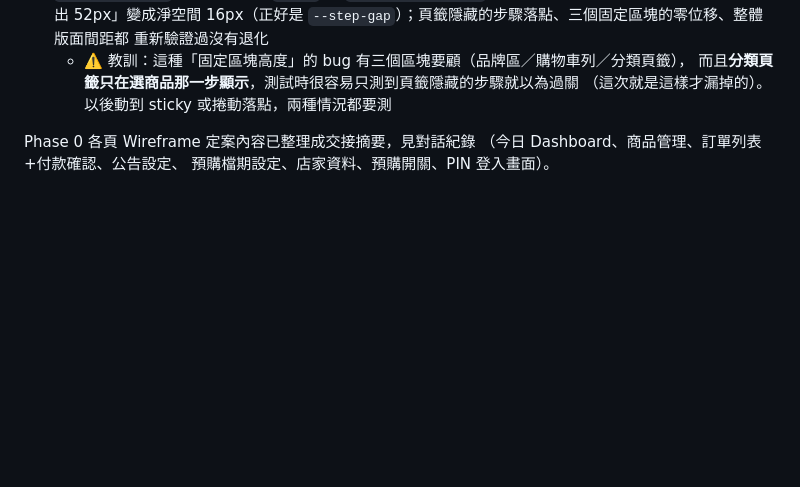
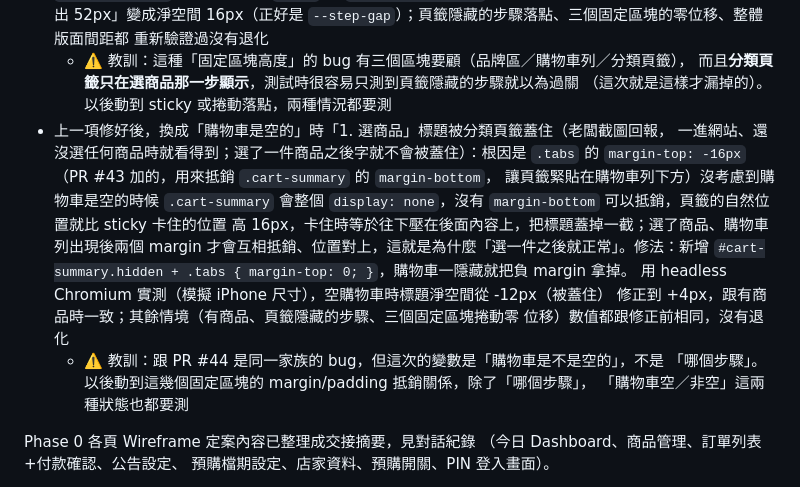
Before and after one commit to abspbt/yggbagle, a Markdown page: CLAUDE.md, the part around the change. Rendered like a GitHub page; blank space fills up the shorter version.

Commit message:
更新 CLAUDE.md，補上「購物車是空的」時選商品標題被頁籤蓋住的修正記錄
Co-Authored-By: Claude Sonnet 5 <noreply@anthropic.com>
Claude-Session: https://claude.ai/code/session_0117CXa5TrfasDniJdGVDk3v

```diff
--- a/CLAUDE.md
+++ b/CLAUDE.md
@@ -208,6 +208,20 @@
   - ⚠️ 教訓：這種「固定區塊高度」的 bug 有三個區塊要顧（品牌區／購物車列／分類頁籤），
     而且**分類頁籤只在選商品那一步顯示**，測試時很容易只測到頁籤隱藏的步驟就以為過關
     （這次就是這樣才漏掉的）。以後動到 sticky 或捲動落點，兩種情況都要測
+- 上一項修好後，換成「購物車是空的」時「1. 選商品」標題被分類頁籤蓋住（老闆截圖回報，
+  一進網站、還沒選任何商品時就看得到；選了一件商品之後字就不會被蓋住）：根因是 `.tabs`
+  的 `margin-top: -16px`（PR #43 加的，用來抵銷 `.cart-summary` 的 `margin-bottom`，
+  讓頁籤緊貼在購物車列下方）沒考慮到購物車是空的時候 `.cart-summary` 會整個
+  `display: none`，沒有 `margin-bottom` 可以抵銷，頁籤的自然位置就比 sticky 卡住的位置
+  高 16px，卡住時等於往下壓在後面內容上，把標題蓋掉一截；選了商品、購物車列出現後兩個
+  margin 才會互相抵銷、位置對上，這就是為什麼「選一件之後就正常」。修法：新增
+  `#cart-summary.hidden + .tabs { margin-top: 0; }`，購物車一隱藏就把負 margin 拿掉。
+  用 headless Chromium 實測（模擬 iPhone 尺寸），空購物車時標題淨空間從 -12px（被蓋住）
+  修正到 +4px，跟有商品時一致；其餘情境（有商品、頁籤隱藏的步驟、三個固定區塊捲動零
+  位移）數值都跟修正前相同，沒有退化
+  - ⚠️ 教訓：跟 PR #44 是同一家族的 bug，但這次的變數是「購物車是不是空的」，不是
+    「哪個步驟」。以後動到這幾個固定區塊的 margin/padding 抵銷關係，除了「哪個步驟」，
+    「購物車空／非空」這兩種狀態也都要測
 
 Phase 0 各頁 Wireframe 定案內容已整理成交接摘要，見對話紀錄
 （今日 Dashboard、商品管理、訂單列表+付款確認、公告設定、
```
